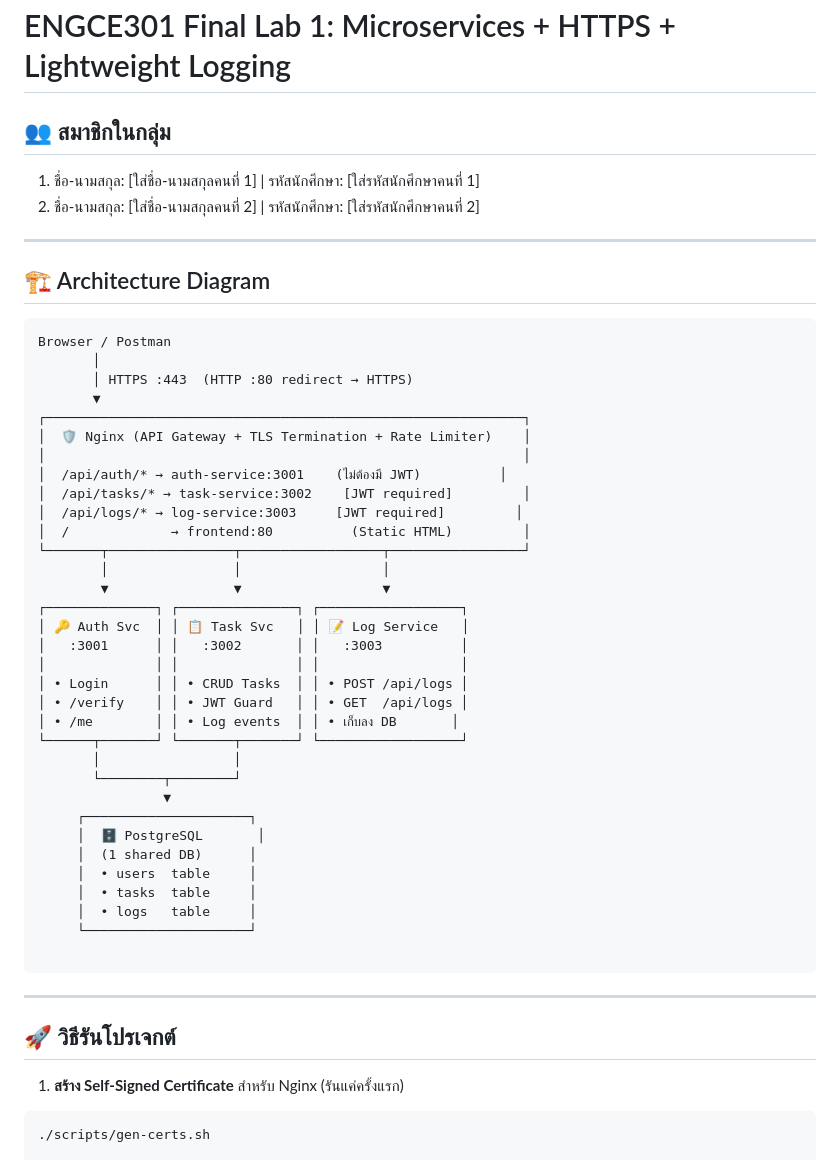
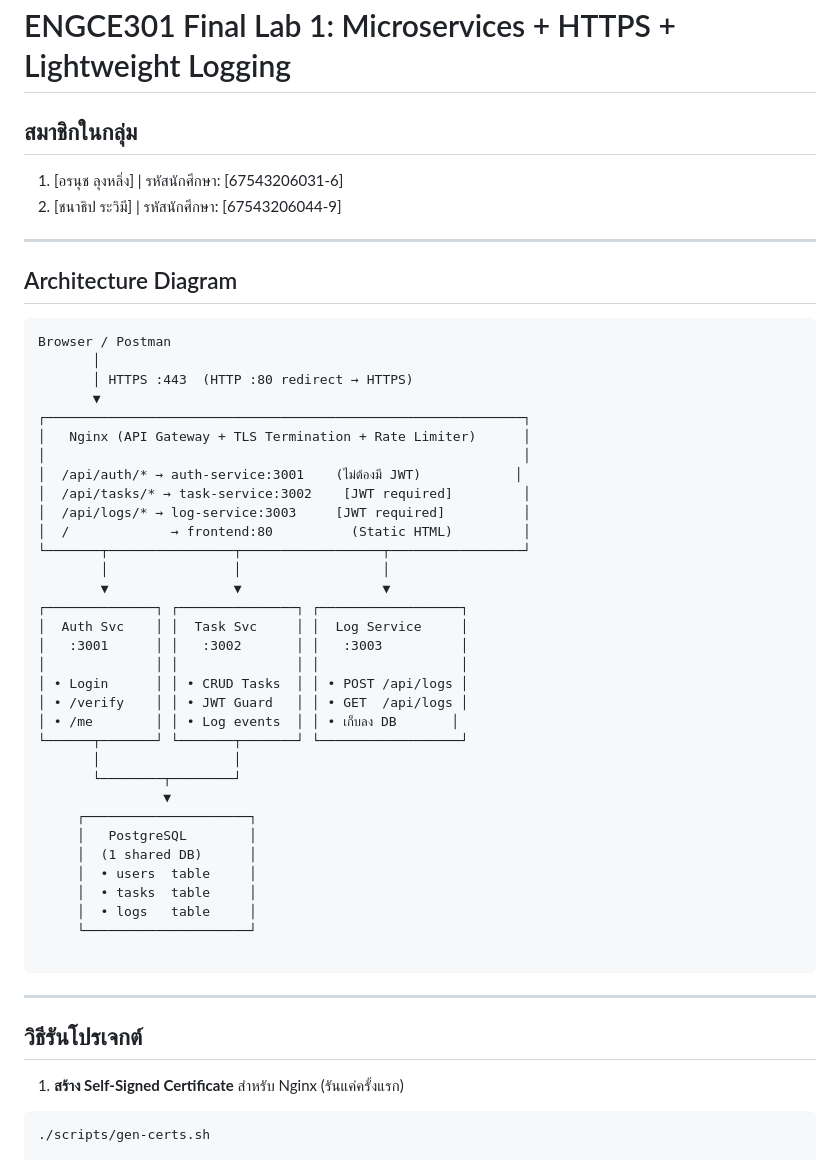
Before and after one commit to nuch-oranuch/engce301-final-lab1--67543206031-6---67543206044-9-, a Markdown page: README.md, the part around one of its changes. Rendered like a GitHub page.

Commit message:
Edit Readme Again

````diff
--- a/README.md
+++ b/README.md
@@ -1,12 +1,12 @@
 # ENGCE301 Final Lab 1: Microservices + HTTPS + Lightweight Logging
 
-## 👥 สมาชิกในกลุ่ม
-1. ชื่อ-นามสกุล: [ใส่ชื่อ-นามสกุลคนที่ 1] | รหัสนักศึกษา: [ใส่รหัสนักศึกษาคนที่ 1]
-2. ชื่อ-นามสกุล: [ใส่ชื่อ-นามสกุลคนที่ 2] | รหัสนักศึกษา: [ใส่รหัสนักศึกษาคนที่ 2]
+##  สมาชิกในกลุ่ม
+1. [อรนุช ลุงหลิ่ง] | รหัสนักศึกษา: [67543206031-6]
+2. [ชนาธิป ระวิมี] | รหัสนักศึกษา: [67543206044-9]
 
 ---
 
-## 🏗️ Architecture Diagram
+##  Architecture Diagram
 
 ```text
 Browser / Postman
@@ -14,17 +14,17 @@ Browser / Postman
        │ HTTPS :443  (HTTP :80 redirect → HTTPS)
        ▼
 ┌─────────────────────────────────────────────────────────────┐
-│  🛡️ Nginx (API Gateway + TLS Termination + Rate Limiter)    │
+│   Nginx (API Gateway + TLS Termination + Rate Limiter)      │
 │                                                             │
-│  /api/auth/* → auth-service:3001    (ไม่ต้องมี JWT)          │
+│  /api/auth/* → auth-service:3001    (ไม่ต้องมี JWT)            │
 │  /api/tasks/* → task-service:3002    [JWT required]         │
-│  /api/logs/* → log-service:3003     [JWT required]         │
+│  /api/logs/* → log-service:3003     [JWT required]          │
 │  /             → frontend:80          (Static HTML)         │
 └───────┬────────────────┬──────────────────┬─────────────────┘
         │                │                  │
         ▼                ▼                  ▼
 ┌──────────────┐ ┌───────────────┐ ┌──────────────────┐
-│ 🔑 Auth Svc  │ │ 📋 Task Svc   │ │ 📝 Log Service   │
+│  Auth Svc    │ │  Task Svc     │ │  Log Service     │
 │   :3001      │ │   :3002       │ │   :3003          │
 │              │ │               │ │                  │
 │ • Login      │ │ • CRUD Tasks  │ │ • POST /api/logs │
@@ -35,7 +35,7 @@ Browser / Postman
        └────────┬────────┘
                 ▼
      ┌─────────────────────┐
-     │  🗄️ PostgreSQL       │
+     │   PostgreSQL        │
      │  (1 shared DB)      │
      │  • users  table     │
      │  • tasks  table     │
@@ -46,7 +46,7 @@ Browser / Postman
 
 ---
 
-## 🚀 วิธีรันโปรเจกต์
+##  วิธีรันโปรเจกต์
 
 1. **สร้าง Self-Signed Certificate** สำหรับ Nginx (รันแค่ครั้งแรก)
 ```bash
````
Also changed, not shown: other parts of README.md (+2 -4 lines).
